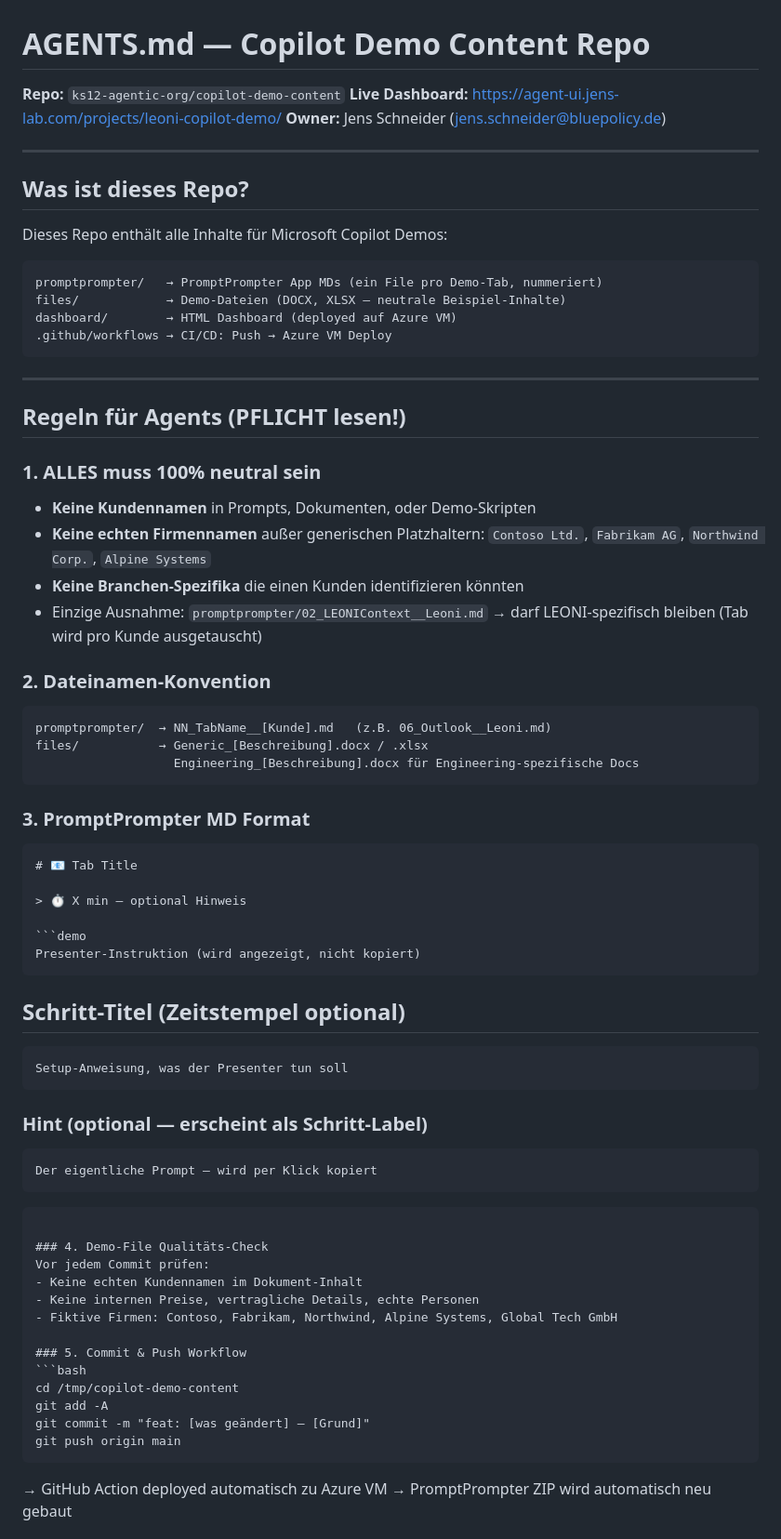
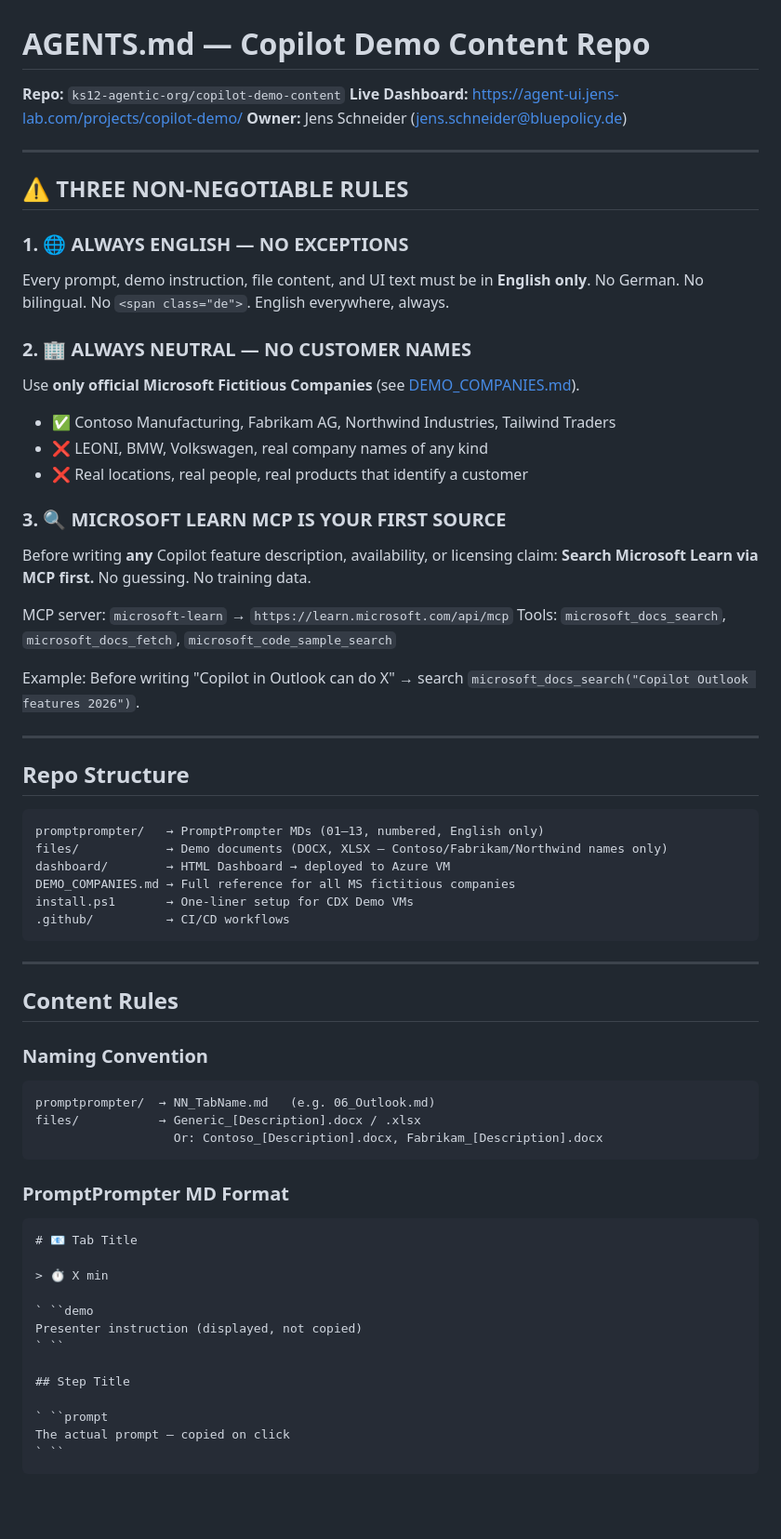
Before and after one commit to ks12-agentic-org/copilot-demo-content, a Markdown page: AGENTS.md, the part around one of its changes. Shown at 93% size. Drawn GitHub-style; blank space fills up the shorter version.

````diff
--- a/AGENTS.md
+++ b/AGENTS.md
@@ -1,75 +1,70 @@
 # AGENTS.md — Copilot Demo Content Repo
 
 **Repo:** `ks12-agentic-org/copilot-demo-content`
-**Live Dashboard:** https://agent-ui.jens-lab.com/projects/leoni-copilot-demo/
+**Live Dashboard:** https://agent-ui.jens-lab.com/projects/copilot-demo/
 **Owner:** Jens Schneider (jens.schneider@bluepolicy.de)
 
 ---
 
-## Was ist dieses Repo?
+## ⚠️ THREE NON-NEGOTIABLE RULES
 
-Dieses Repo enthält alle Inhalte für Microsoft Copilot Demos:
+### 1. 🌐 ALWAYS ENGLISH — NO EXCEPTIONS
+Every prompt, demo instruction, file content, and UI text must be in **English only**.
+No German. No bilingual. No `<span class="de">`. English everywhere, always.
+
+### 2. 🏢 ALWAYS NEUTRAL — NO CUSTOMER NAMES
+Use **only official Microsoft Fictitious Companies** (see [DEMO_COMPANIES.md](DEMO_COMPANIES.md)).
+- ✅ Contoso Manufacturing, Fabrikam AG, Northwind Industries, Tailwind Traders
+- ❌ LEONI, BMW, Volkswagen, real company names of any kind
+- ❌ Real locations, real people, real products that identify a customer
+
+### 3. 🔍 MICROSOFT LEARN MCP IS YOUR FIRST SOURCE
+Before writing **any** Copilot feature description, availability, or licensing claim:
+**Search Microsoft Learn via MCP first.** No guessing. No training data.
+
+MCP server: `microsoft-learn` → `https://learn.microsoft.com/api/mcp`
+Tools: `microsoft_docs_search`, `microsoft_docs_fetch`, `microsoft_code_sample_search`
+
+Example: Before writing "Copilot in Outlook can do X" → search `microsoft_docs_search("Copilot Outlook features 2026")`.
+
+---
+
+## Repo Structure
 
 ```
-promptprompter/   → PromptPrompter App MDs (ein File pro Demo-Tab, nummeriert)
-files/            → Demo-Dateien (DOCX, XLSX — neutrale Beispiel-Inhalte)
-dashboard/        → HTML Dashboard (deployed auf Azure VM)
-.github/workflows → CI/CD: Push → Azure VM Deploy
+promptprompter/   → PromptPrompter MDs (01–13, numbered, English only)
+files/            → Demo documents (DOCX, XLSX — Contoso/Fabrikam/Northwind names only)
+dashboard/        → HTML Dashboard → deployed to Azure VM
+DEMO_COMPANIES.md → Full reference for all MS fictitious companies
+install.ps1       → One-liner setup for CDX Demo VMs
+.github/          → CI/CD workflows
 ```
 
 ---
 
-## Regeln für Agents (PFLICHT lesen!)
+## Content Rules
 
-### 1. ALLES muss 100% neutral sein
-- **Keine Kundennamen** in Prompts, Dokumenten, oder Demo-Skripten
-- **Keine echten Firmennamen** außer generischen Platzhaltern: `Contoso Ltd.`, `Fabrikam AG`, `Northwind Corp.`, `Alpine Systems`
-- **Keine Branchen-Spezifika** die einen Kunden identifizieren könnten
-- Einzige Ausnahme: `promptprompter/02_LEONIContext__Leoni.md` → darf LEONI-spezifisch bleiben (Tab wird pro Kunde ausgetauscht)
-
-### 2. Dateinamen-Konvention
+### Naming Convention
 ```
-promptprompter/  → NN_TabName__[Kunde].md   (z.B. 06_Outlook__Leoni.md)
-files/           → Generic_[Beschreibung].docx / .xlsx
-                   Engineering_[Beschreibung].docx für Engineering-spezifische Docs
+promptprompter/  → NN_TabName.md   (e.g. 06_Outlook.md)
+files/           → Generic_[Description].docx / .xlsx
+                   Or: Contoso_[Description].docx, Fabrikam_[Description].docx
 ```
 
-### 3. PromptPrompter MD Format
+### PromptPrompter MD Format
 ```markdown
 # 📧 Tab Title
 
-> ⏱ X min — optional Hinweis
+> ⏱ X min
 
-```demo
-Presenter-Instruktion (wird angezeigt, nicht kopiert)
+` ``demo
+Presenter instruction (displayed, not copied)
+` ``
+
+## Step Title
+
+` ``prompt
+The actual prompt — copied on click
+` ``
 ```
 
-## Schritt-Titel (Zeitstempel optional)
-
-```demo
-Setup-Anweisung, was der Presenter tun soll
-```
-
-### Hint (optional — erscheint als Schritt-Label)
-
-```prompt
-Der eigentliche Prompt — wird per Klick kopiert
-```
-```
-
-### 4. Demo-File Qualitäts-Check
-Vor jedem Commit prüfen:
-- Keine echten Kundennamen im Dokument-Inhalt
-- Keine internen Preise, vertragliche Details, echte Personen
-- Fiktive Firmen: Contoso, Fabrikam, Northwind, Alpine Systems, Global Tech GmbH
-
-### 5. Commit & Push Workflow
-```bash
-cd /tmp/copilot-demo-content
-git add -A
-git commit -m "feat: [was geändert] — [Grund]"
-git push origin main
-```
-→ GitHub Action deployed automatisch zu Azure VM
-→ PromptPrompter ZIP wird automatisch neu gebaut
-
````
Also changed, not shown: other parts of AGENTS.md (+53 -89 lines).
